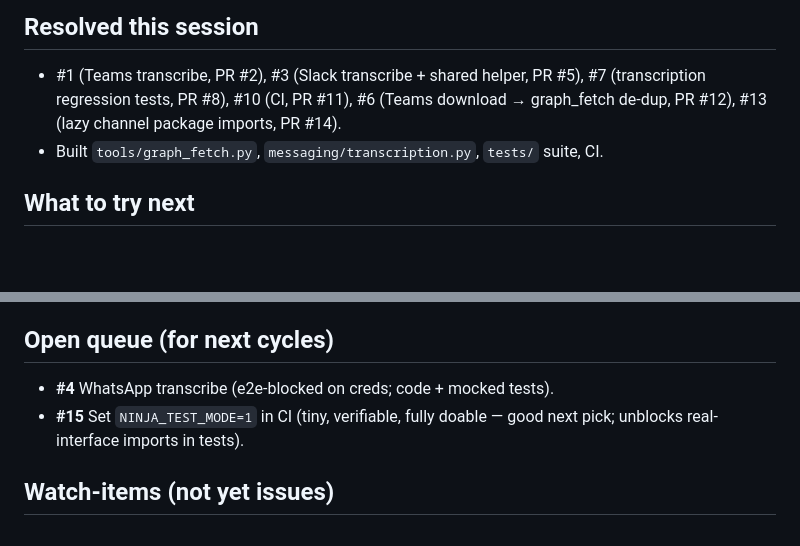
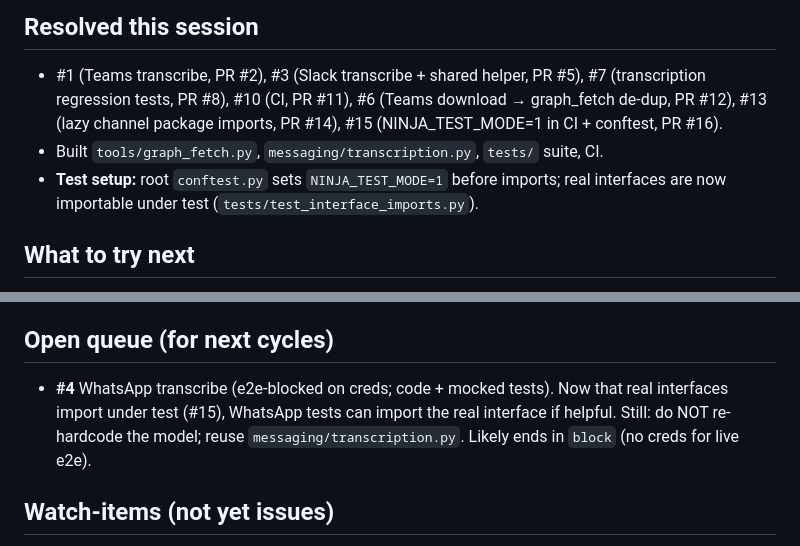
Before and after one commit to ntech7978/testing-beta, a Markdown page: memory/ninja_memory.md, 2 parts joined by grey strips. Rendered like a GitHub page; blank space fills up the shorter version.

Commit message:
Update memory: #15 done (PR #16); conftest sets NINJA_TEST_MODE

```diff
--- a/memory/ninja_memory.md
+++ b/memory/ninja_memory.md
@@ -51,8 +51,11 @@
 - #1 (Teams transcribe, PR #2), #3 (Slack transcribe + shared helper, PR #5),
   #7 (transcription regression tests, PR #8), #10 (CI, PR #11),
   #6 (Teams download → graph_fetch de-dup, PR #12),
-  #13 (lazy channel package imports, PR #14).
+  #13 (lazy channel package imports, PR #14),
+  #15 (NINJA_TEST_MODE=1 in CI + conftest, PR #16).
 - Built `tools/graph_fetch.py`, `messaging/transcription.py`, `tests/` suite, CI.
+- **Test setup:** root `conftest.py` sets `NINJA_TEST_MODE=1` before imports;
+  real interfaces are now importable under test (`tests/test_interface_imports.py`).
 
 ## What to try next
 - Prefer fixing duplication at the root (shared helper) over copy-paste — paid
@@ -67,9 +70,10 @@
   importing real interfaces in tests, e.g. for #4).
 
 ## Open queue (for next cycles)
-- **#4** WhatsApp transcribe (e2e-blocked on creds; code + mocked tests).
-- **#15** Set `NINJA_TEST_MODE=1` in CI (tiny, verifiable, fully doable — good
-  next pick; unblocks real-interface imports in tests).
+- **#4** WhatsApp transcribe (e2e-blocked on creds; code + mocked tests). Now
+  that real interfaces import under test (#15), WhatsApp tests can import the
+  real interface if helpful. Still: do NOT re-hardcode the model; reuse
+  `messaging/transcription.py`. Likely ends in `block` (no creds for live e2e).
 
 ## Watch-items (not yet issues)
 - **Cycle concurrency:** saw two Phase 2 runs race earlier (duplicate CI issues
```
